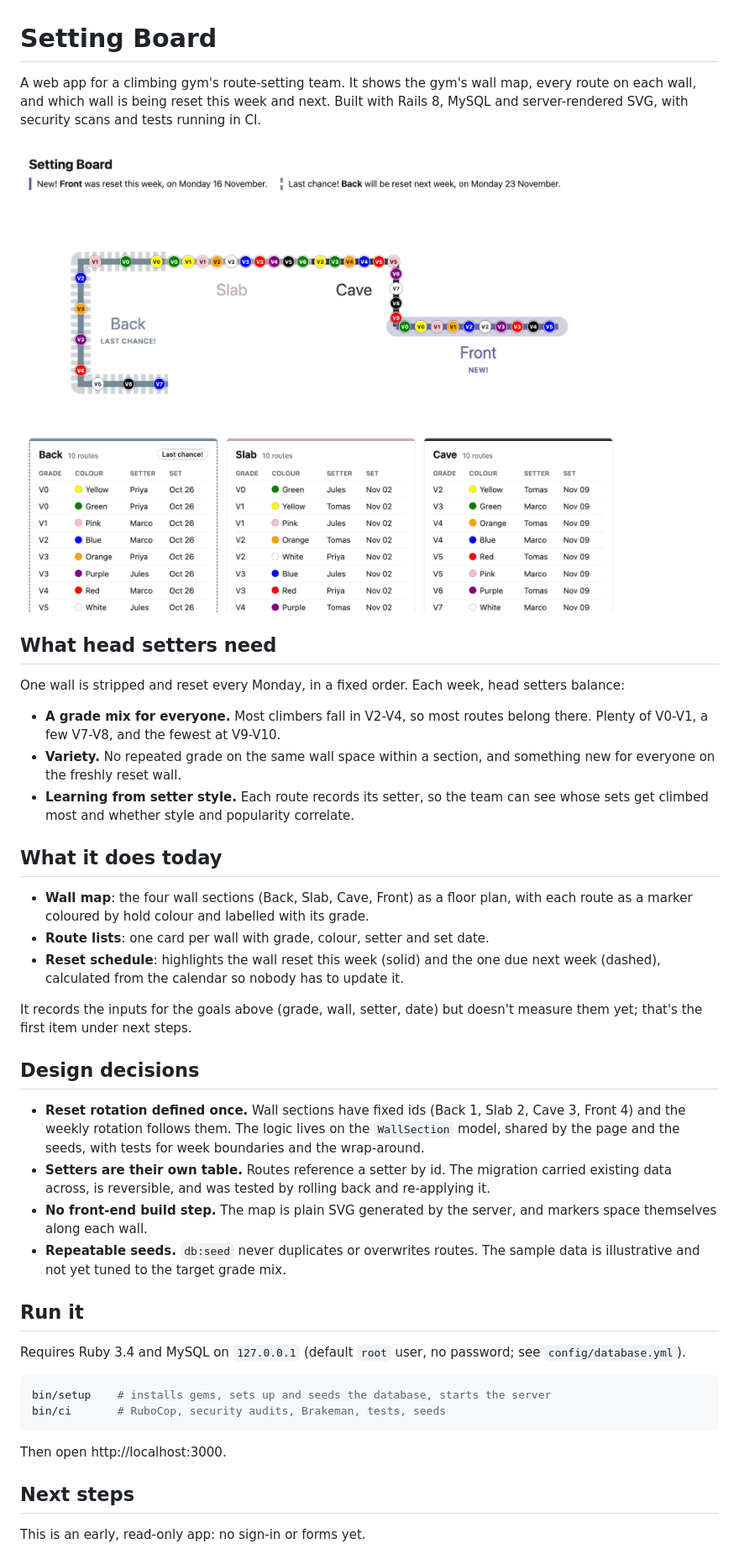
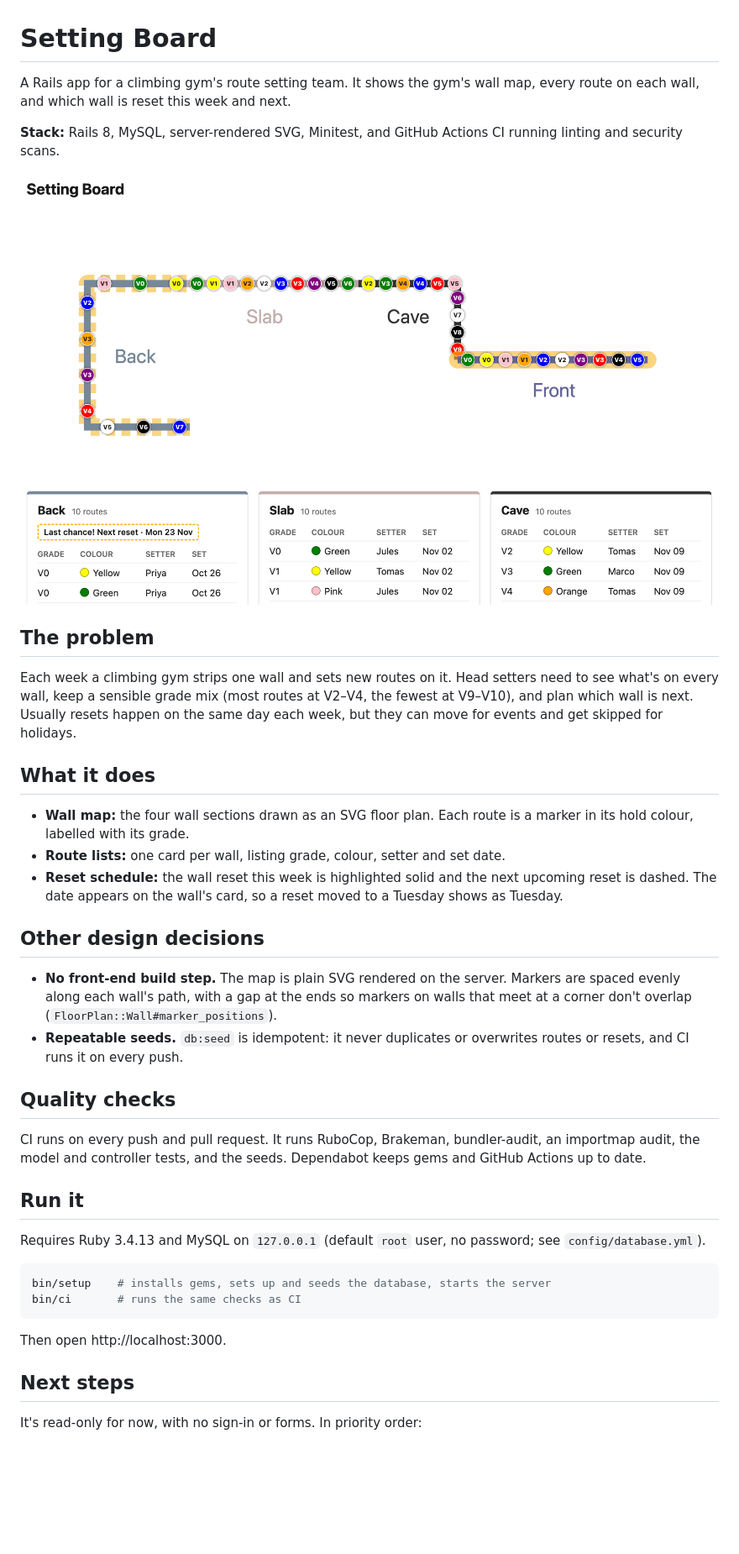
Before and after one commit to michellewai/SettingBoard, a Markdown page: README.md, the part around one of its changes. Shown at 84% size. GitHub-like rendering; pictures changed too: docs/screenshot.png; blank space fills up the shorter version.

Commit message:
chore: update README

````diff
--- a/README.md
+++ b/README.md
@@ -1,44 +1,42 @@
 # Setting Board
 
-A web app for a climbing gym's route-setting team. It shows the gym's wall map, every route on each wall, and which wall is being reset this week and next. Built with Rails 8, MySQL and server-rendered SVG, with security scans and tests running in CI.
+A Rails app for a climbing gym's route setting team. It shows the gym's wall map, every route on each wall, and which wall is reset this week and next.
+
+**Stack:** Rails 8, MySQL, server-rendered SVG, Minitest, and GitHub Actions CI running linting and security scans.
 
 ![Setting Board showing the gym wall map with routes and reset highlights](docs/screenshot.png)
 
-## What head setters need
+## The problem
 
-One wall is stripped and reset every Monday, in a fixed order. Each week, head setters balance:
+Each week a climbing gym strips one wall and sets new routes on it. Head setters need to see what's on every wall, keep a sensible grade mix (most routes at V2–V4, the fewest at V9–V10), and plan which wall is next. Usually resets happen on the same day each week, but they can move for events and get skipped for holidays.
 
-- **A grade mix for everyone.** Most climbers fall in V2-V4, so most routes belong there. Plenty of V0-V1, a few V7-V8, and the fewest at V9-V10.
-- **Variety.** No repeated grade on the same wall space within a section, and something new for everyone on the freshly reset wall.
-- **Learning from setter style.** Each route records its setter, so the team can see whose sets get climbed most and whether style and popularity correlate.
+## What it does
 
-## What it does today
+- **Wall map:** the four wall sections drawn as an SVG floor plan. Each route is a marker in its hold colour, labelled with its grade.
+- **Route lists:** one card per wall, listing grade, colour, setter and set date.
+- **Reset schedule:** the wall reset this week is highlighted solid and the next upcoming reset is dashed. The date appears on the wall's card, so a reset moved to a Tuesday shows as Tuesday.
 
-- **Wall map**: the four wall sections (Back, Slab, Cave, Front) as a floor plan, with each route as a marker coloured by hold colour and labelled with its grade.
-- **Route lists**: one card per wall with grade, colour, setter and set date.
-- **Reset schedule**: highlights the wall reset this week (solid) and the one due next week (dashed), calculated from the calendar so nobody has to update it.
+## Other design decisions
 
-It records the inputs for the goals above (grade, wall, setter, date) but doesn't measure them yet; that's the first item under next steps.
+- **No front-end build step.** The map is plain SVG rendered on the server. Markers are spaced evenly along each wall's path, with a gap at the ends so markers on walls that meet at a corner don't overlap (`FloorPlan::Wall#marker_positions`).
+- **Repeatable seeds.** `db:seed` is idempotent: it never duplicates or overwrites routes or resets, and CI runs it on every push.
 
-## Design decisions
+## Quality checks
 
-- **Reset rotation defined once.** Wall sections have fixed ids (Back 1, Slab 2, Cave 3, Front 4) and the weekly rotation follows them. The logic lives on the `WallSection` model, shared by the page and the seeds, with tests for week boundaries and the wrap-around.
-- **Setters are their own table.** Routes reference a setter by id. The migration carried existing data across, is reversible, and was tested by rolling back and re-applying it.
-- **No front-end build step.** The map is plain SVG generated by the server, and markers space themselves along each wall.
-- **Repeatable seeds.** `db:seed` never duplicates or overwrites routes. The sample data is illustrative and not yet tuned to the target grade mix.
+CI runs on every push and pull request. It runs RuboCop, Brakeman, bundler-audit, an importmap audit, the model and controller tests, and the seeds. Dependabot keeps gems and GitHub Actions up to date.
 
 ## Run it
 
-Requires Ruby 3.4 and MySQL on `127.0.0.1` (default `root` user, no password; see `config/database.yml`).
+Requires Ruby 3.4.13 and MySQL on `127.0.0.1` (default `root` user, no password; see `config/database.yml`).
 
 ```bash
 bin/setup    # installs gems, sets up and seeds the database, starts the server
-bin/ci       # RuboCop, security audits, Brakeman, tests, seeds
+bin/ci       # runs the same checks as CI
 ```
 
 Then open http://localhost:3000.
 
 ## Next steps
 
-This is an early, read-only app: no sign-in or forms yet.
+It's read-only for now, with no sign-in or forms. In priority order:
 
````
Also changed, not shown: other parts of README.md (+5 -5 lines).
